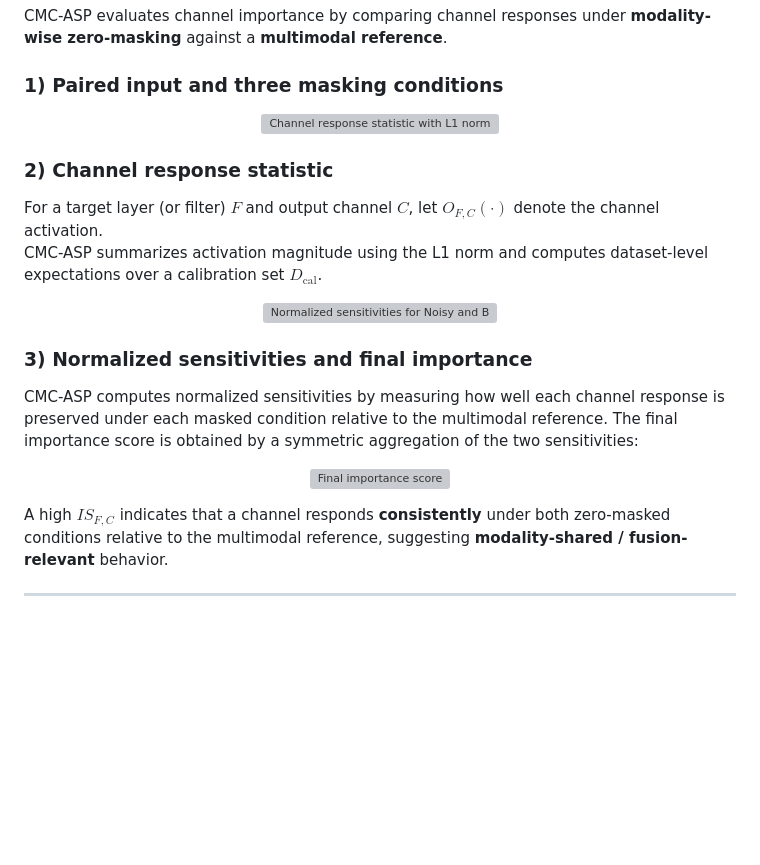
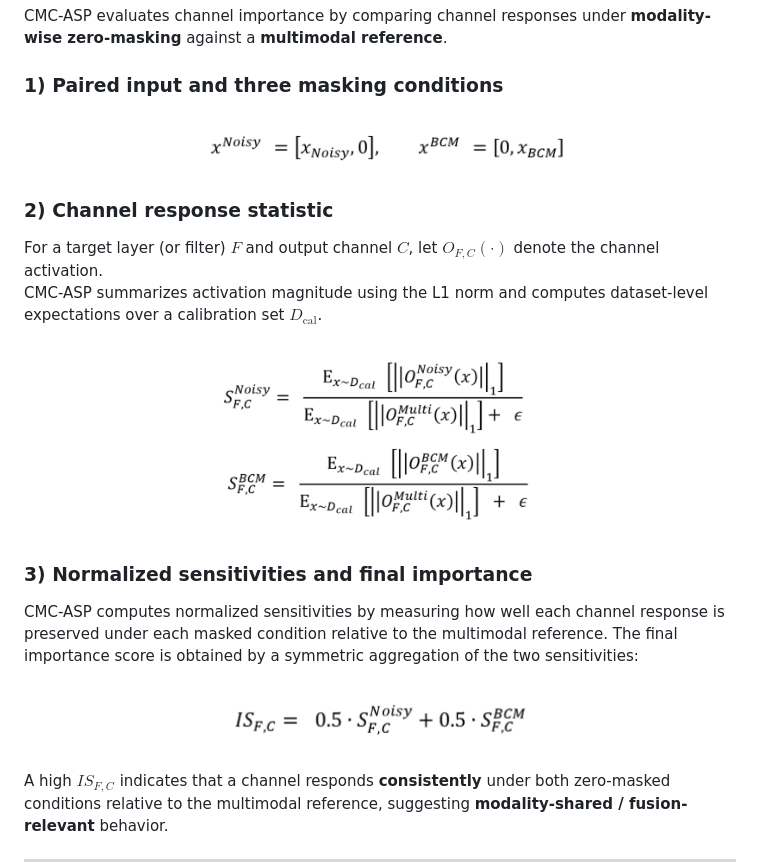
Before and after one commit to Yeeuny-Yup/CCAP, a Markdown page: README.md, the part around the change. GitHub-like rendering; blank space fills up the shorter version; grey boxes are pictures that could not be loaded.

```diff
--- a/README.md
+++ b/README.md
@@ -35,7 +35,7 @@ CMC-ASP evaluates channel importance by comparing channel responses under **moda
 ### 1) Paired input and three masking conditions
 
 <p align="center">
-  <img src="eq3.png" width="400" alt="Channel response statistic with L1 norm"/>
+  <img src="Eq/eq3.png" width="400" alt="Channel response statistic with L1 norm"/>
 </p>
 
 ### 2) Channel response statistic
@@ -44,7 +44,7 @@ For a target layer (or filter) $F$ and output channel $C$, let $O_{F,C}(\cdot)$
 CMC-ASP summarizes activation magnitude using the L1 norm and computes dataset-level expectations over a calibration set $D_{\mathrm{cal}}$.
 
 <p align="center">
-  <img src="eq4_5.png" width="350" alt="Normalized sensitivities for Noisy and BCM"/>
+  <img src="Eq/eq4_5.png" width="350" alt="Normalized sensitivities for Noisy and BCM"/>
 </p>
 
 ### 3) Normalized sensitivities and final importance
@@ -53,7 +53,7 @@ CMC-ASP computes normalized sensitivities by measuring how well each channel res
 The final importance score is obtained by a symmetric aggregation of the two sensitivities:
 
 <p align="center">
-  <img src="eq6.png" width="350" alt="Final importance score"/>
+  <img src="Eq/eq6.png" width="350" alt="Final importance score"/>
 </p>
 
 A high $IS_{F,C}$ indicates that a channel responds **consistently** under both zero-masked conditions relative to the multimodal reference, suggesting **modality-shared / fusion-relevant** behavior.
```
